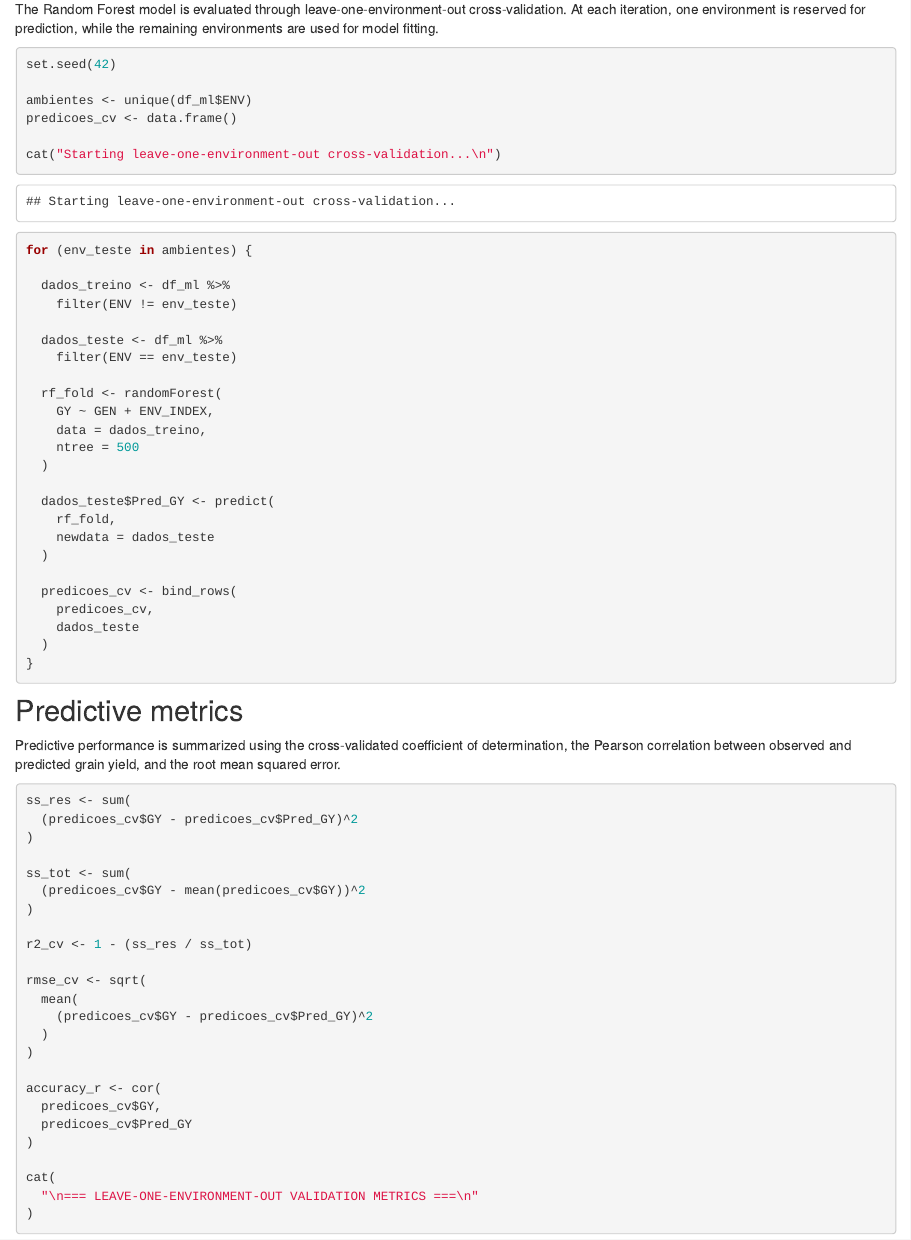
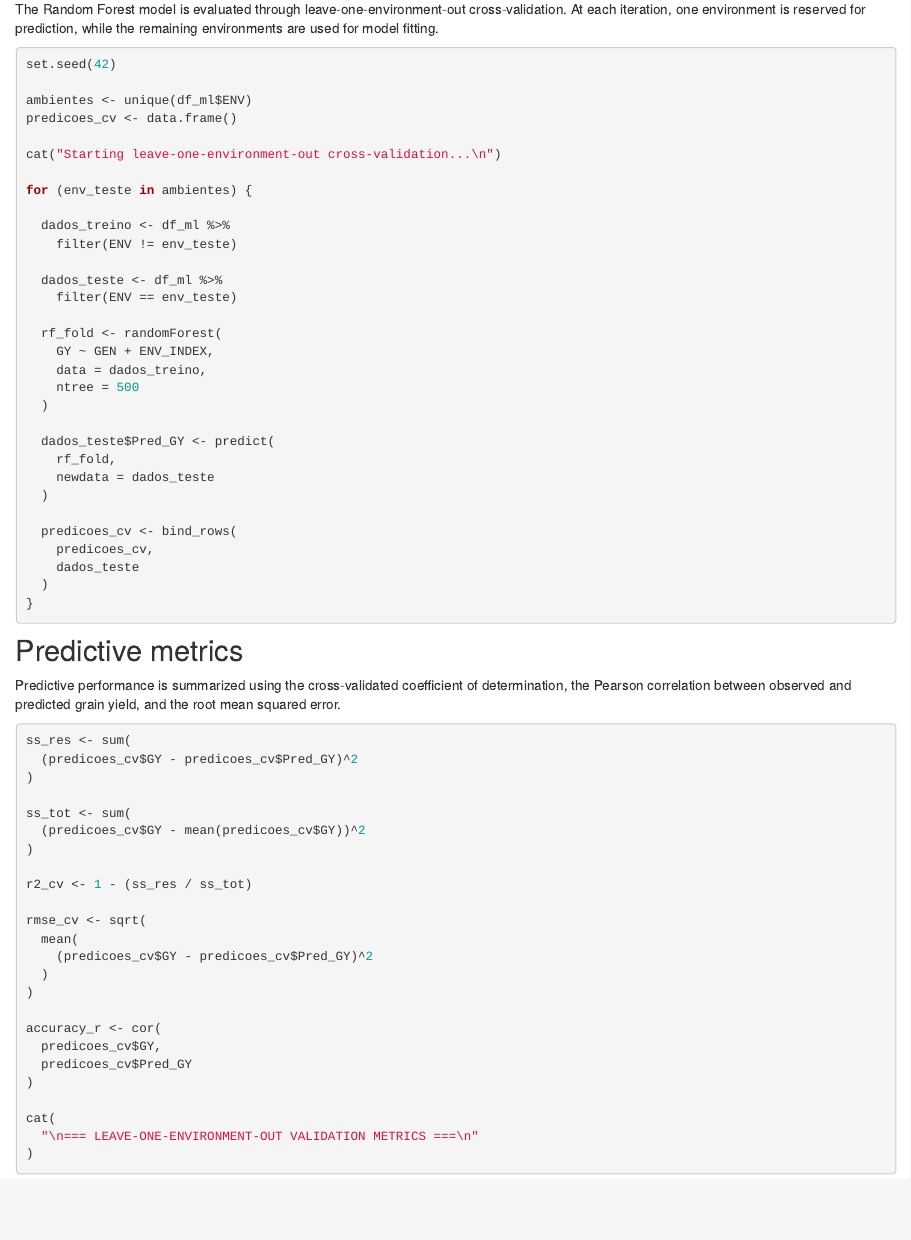
Before and after one commit to WevertonGomesCosta/nonlinear-ge-interaction-shap, an R Markdown document (analysis/analysis.Rmd): the page in a window 1100 px wide, from 4130 px down. Rendered offline with R 4.5, knitr and Pandoc, with nearby package versions; drawn as R Markdown's standard HTML page in place of the format the file asks for; code that draws random numbers runs with fixed seeds of ours; some code elsewhere in the file could not run offline.

Commit message:
Disable repeated LOEO fitting and load validated results

````diff
--- a/analysis/analysis.Rmd
+++ b/analysis/analysis.Rmd
@@ -159,7 +159,7 @@ head(env_indices)
 
 The Random Forest model is evaluated through leave-one-environment-out cross-validation. At each iteration, one environment is reserved for prediction, while the remaining environments are used for model fitting.
 
-```{r random-forest-loeo, message=FALSE, warning=FALSE}
+```{r random-forest-loeo, eval=FALSE, message=FALSE, warning=FALSE}
 set.seed(42)
 
 ambientes <- unique(df_ml$ENV)
````
